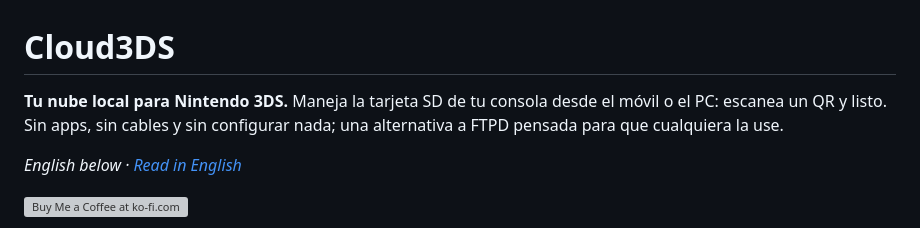
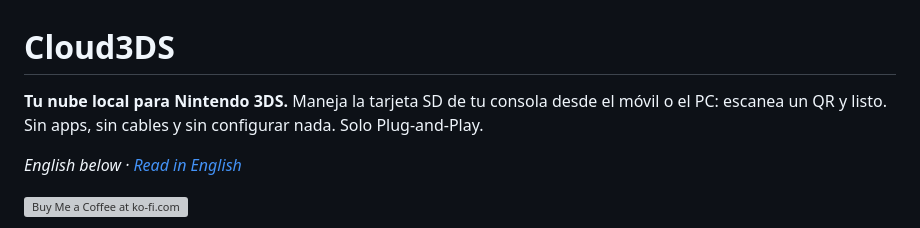
Before and after one commit to venomshine/Cloud3DS, a Markdown page: README.md, the part around the change. Drawn GitHub-style; grey boxes are pictures that could not be loaded.

Commit message:
Enhance README description for clarity
Updated the description to emphasize Plug-and-Play functionality.

```diff
--- a/README.md
+++ b/README.md
@@ -1,6 +1,6 @@
 # Cloud3DS
 
-**Tu nube local para Nintendo 3DS.** Maneja la tarjeta SD de tu consola desde el móvil o el PC: escanea un QR y listo. Sin apps, sin cables y sin configurar nada; una alternativa a FTPD pensada para que cualquiera la use.
+**Tu nube local para Nintendo 3DS.** Maneja la tarjeta SD de tu consola desde el móvil o el PC: escanea un QR y listo. Sin apps, sin cables y sin configurar nada. Solo Plug-and-Play.
 
 *English below · [Read in English](#english)*
 
```
